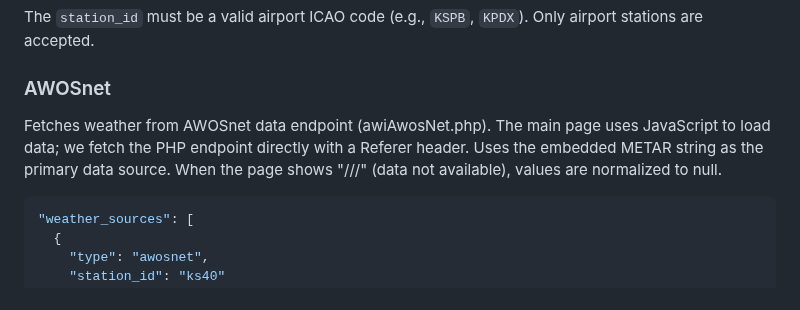
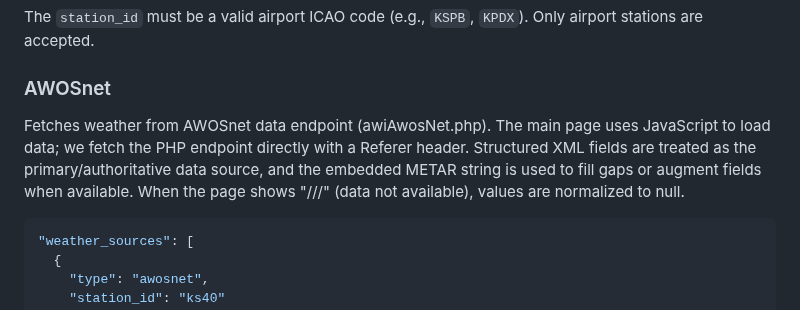
Before and after one commit to alexwitherspoon/aviationwx, a Markdown page: docs/CONFIGURATION.md, the part around the change. Drawn GitHub-style.

Commit message:
Update docs/CONFIGURATION.md
Co-authored-by: Copilot <175728472+Copilot@users.noreply.github.com>

````diff
--- a/docs/CONFIGURATION.md
+++ b/docs/CONFIGURATION.md
@@ -558,7 +558,7 @@ The `station_id` must be a valid airport ICAO code (e.g., `KSPB`, `KPDX`). Only
 
 ### AWOSnet
 
-Fetches weather from AWOSnet data endpoint (awiAwosNet.php). The main page uses JavaScript to load data; we fetch the PHP endpoint directly with a Referer header. Uses the embedded METAR string as the primary data source. When the page shows "///" (data not available), values are normalized to null.
+Fetches weather from AWOSnet data endpoint (awiAwosNet.php). The main page uses JavaScript to load data; we fetch the PHP endpoint directly with a Referer header. Structured XML fields are treated as the primary/authoritative data source, and the embedded METAR string is used to fill gaps or augment fields when available. When the page shows "///" (data not available), values are normalized to null.
 
 ```json
 "weather_sources": [
````
